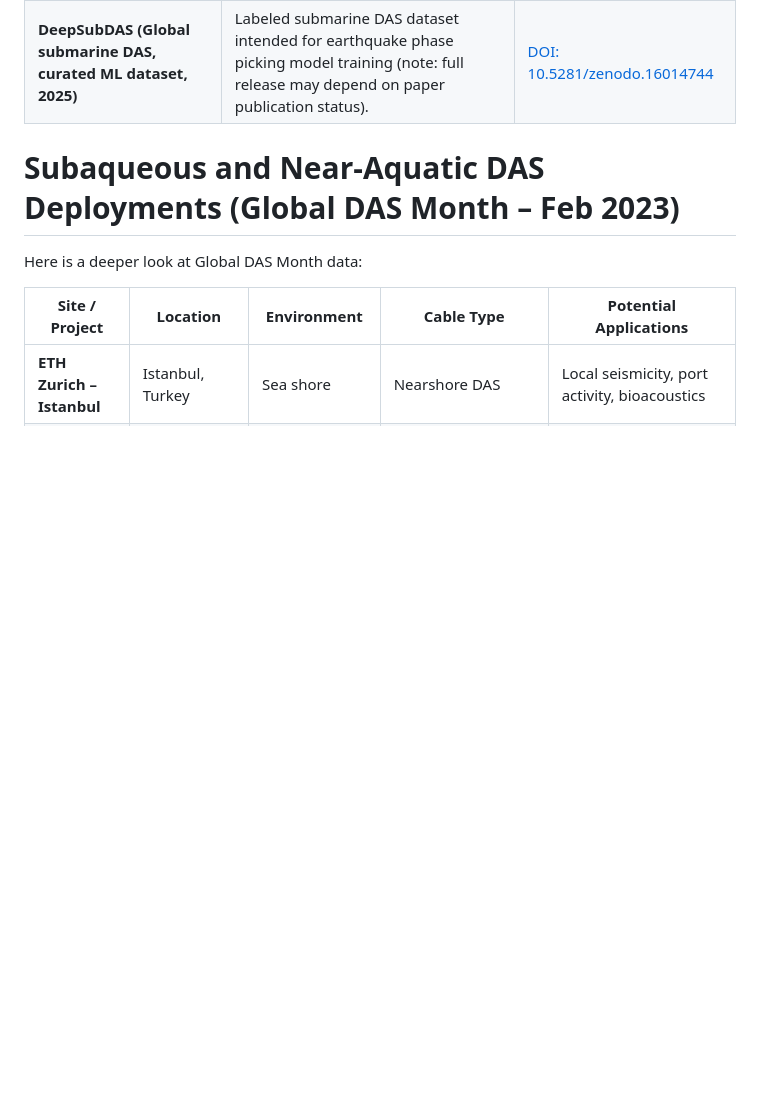
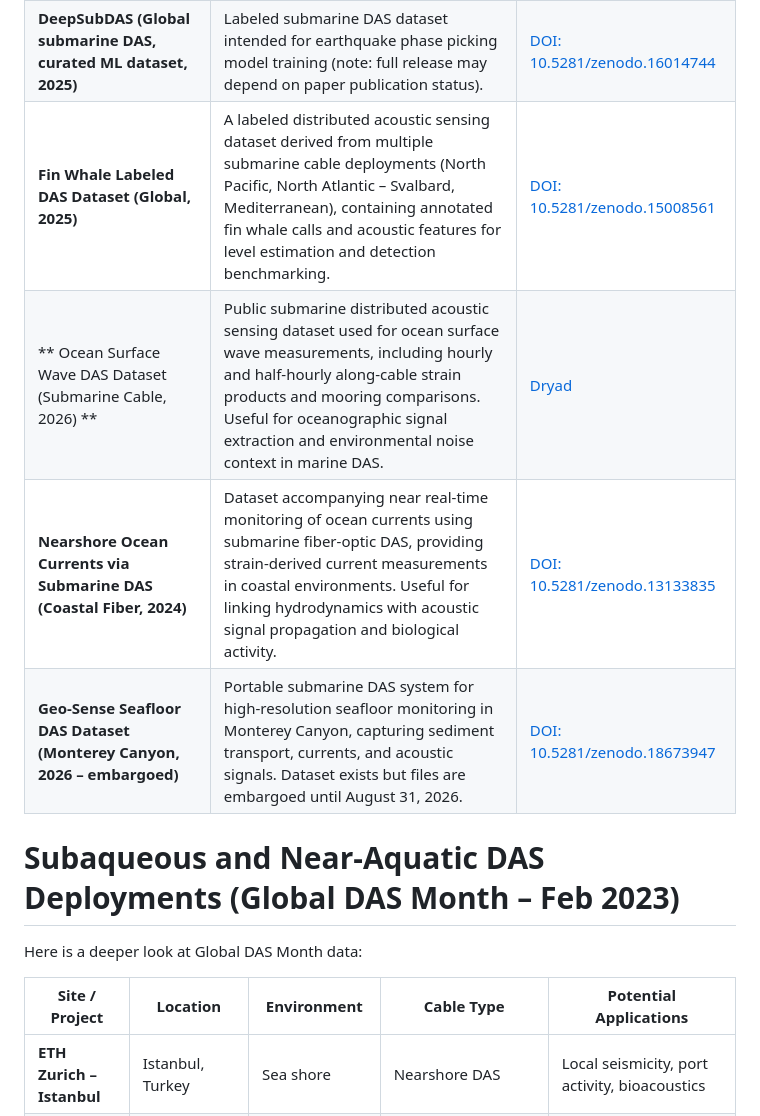
Before and after one commit to presensea/presensea.github.io, a Markdown page: memos/das-datasets.md, the part around the change. Drawn GitHub-style; blank space fills up the shorter version.

Commit message:
Add new DAS datasets for marine research
Added new datasets for fin whale calls, ocean surface waves, nearshore ocean currents, and seafloor monitoring to the DAS datasets documentation.

```diff
--- a/memos/das-datasets.md
+++ b/memos/das-datasets.md
@@ -30,6 +30,10 @@ This document provides a manually curated list of publicly available Distributed
 | **DAS4Whale (Svalbard, Norway, 2020)**               | A 2-day dataset specifically capturing baleen whale vocalizations in the Arctic, useful for marine bioacoustics and passive acoustic monitoring.          | [DOI: 10.5281/zenodo.5823343](https://doi.org/10.5281/zenodo.5823343)                                                                       |
 | **Global DAS Month (Worldwide, February 2023)**       | Participating systems represent a variety of manufacturers, a range of recording parameters, and varying cable emplacement settings (e.g., shallow burial, borehole, subaqueous, and dark fiber). |  [Globus Link](https://app.globus.org/file-manager?origin_id=706e304c-5def-11ec-9b5c-f9dfb1abb183&origin_path=%2FDAS-Month-02.2023%2F) |
 | **DeepSubDAS (Global submarine DAS, curated ML dataset, 2025)** | Labeled submarine DAS dataset intended for earthquake phase picking model training (note: full release may depend on paper publication status). |  [DOI: 10.5281/zenodo.16014744](https://doi.org/10.5281/zenodo.16014744) |
+| **Fin Whale Labeled DAS Dataset (Global, 2025)** | A labeled distributed acoustic sensing dataset derived from multiple submarine cable deployments (North Pacific, North Atlantic – Svalbard, Mediterranean), containing annotated fin whale calls and acoustic features for level estimation and detection benchmarking. | [DOI: 10.5281/zenodo.15008561](https://zenodo.org/records/15008561) |
+|** Ocean Surface Wave DAS Dataset (Submarine Cable, 2026) ** | Public submarine distributed acoustic sensing dataset used for ocean surface wave measurements, including hourly and half-hourly along-cable strain products and mooring comparisons. Useful for oceanographic signal extraction and environmental noise context in marine DAS. | [Dryad](https://datadryad.org/dataset/doi:10.5061/dryad.brv15dvnz) |
+|**Nearshore Ocean Currents via Submarine DAS (Coastal Fiber, 2024)**| Dataset accompanying near real-time monitoring of ocean currents using submarine fiber-optic DAS, providing strain-derived current measurements in coastal environments. Useful for linking hydrodynamics with acoustic signal propagation and biological activity. | [DOI: 10.5281/zenodo.13133835](https://zenodo.org/records/13133835) |
+|**Geo-Sense Seafloor DAS Dataset (Monterey Canyon, 2026 – embargoed)**|  Portable submarine DAS system for high-resolution seafloor monitoring in Monterey Canyon, capturing sediment transport, currents, and acoustic signals. Dataset exists but files are embargoed until August 31, 2026.| [DOI: 10.5281/zenodo.18673947](https://zenodo.org/records/18673947) |
 
 
 # Subaqueous and Near-Aquatic DAS Deployments (Global DAS Month – Feb 2023)
```
